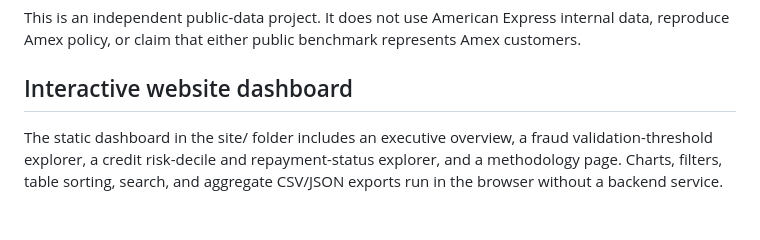
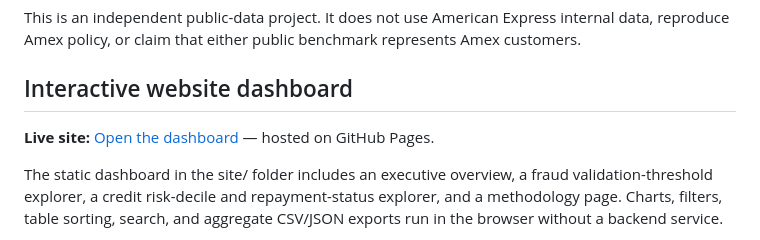
Before and after one commit to malhar02/card-risk-analytics, a Markdown page: README.md, the part around the change. Rendered like a GitHub page; blank space fills up the shorter version.

Commit message:
Link the live GitHub Pages dashboard

```diff
--- a/README.md
+++ b/README.md
@@ -8,6 +8,8 @@ A portfolio project for practicing two separate payment-risk analytics problems:
 This is an independent public-data project. It does not use American Express internal data, reproduce Amex policy, or claim that either public benchmark represents Amex customers.
 
 ## Interactive website dashboard
+
+**Live site:** [Open the dashboard](https://malhar02.github.io/card-risk-analytics/) — hosted on GitHub Pages.
 
 The static dashboard in the site/ folder includes an executive overview, a fraud validation-threshold explorer, a credit risk-decile and repayment-status explorer, and a methodology page. Charts, filters, table sorting, search, and aggregate CSV/JSON exports run in the browser without a backend service.
 
```
